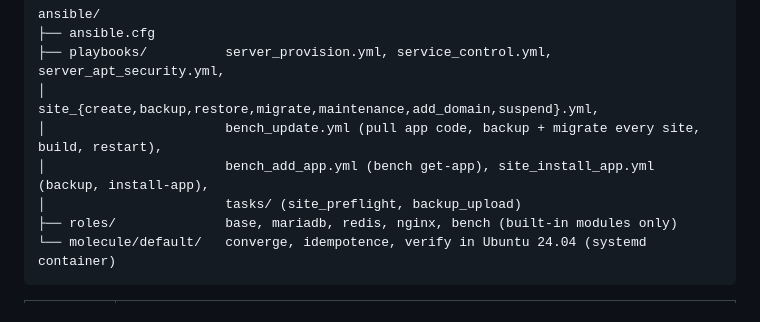
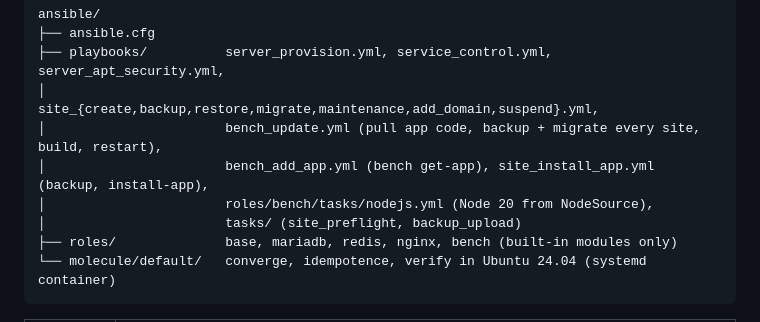
Before and after one commit to AMN-2/infra_control, a Markdown page: docs/runbooks/ansible.md, the part around the change. Drawn GitHub-style.

```diff
--- a/docs/runbooks/ansible.md
+++ b/docs/runbooks/ansible.md
@@ -14,6 +14,7 @@ ansible/
 │                       site_{create,backup,restore,migrate,maintenance,add_domain,suspend}.yml,
 │                       bench_update.yml (pull app code, backup + migrate every site, build, restart),
 │                       bench_add_app.yml (bench get-app), site_install_app.yml (backup, install-app),
+│                       roles/bench/tasks/nodejs.yml (Node 20 from NodeSource),
 │                       tasks/ (site_preflight, backup_upload)
 ├── roles/              base, mariadb, redis, nginx, bench (built-in modules only)
 └── molecule/default/   converge, idempotence, verify in Ubuntu 24.04 (systemd container)
```
Also changed, not shown: docs/STATUS.md (+2 -0 lines), docs/runbooks/saas_operations.md (added, +58 -0 lines).
